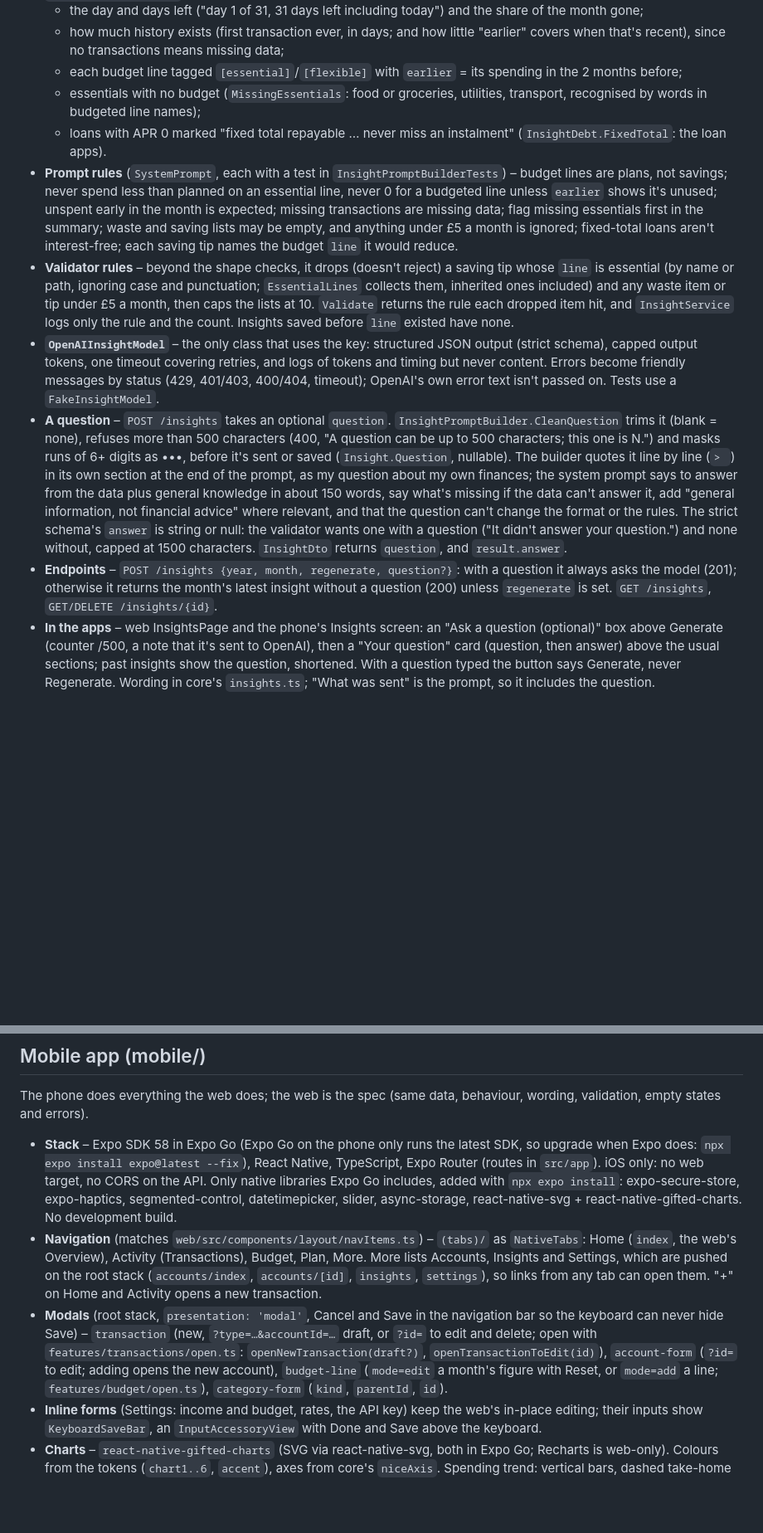
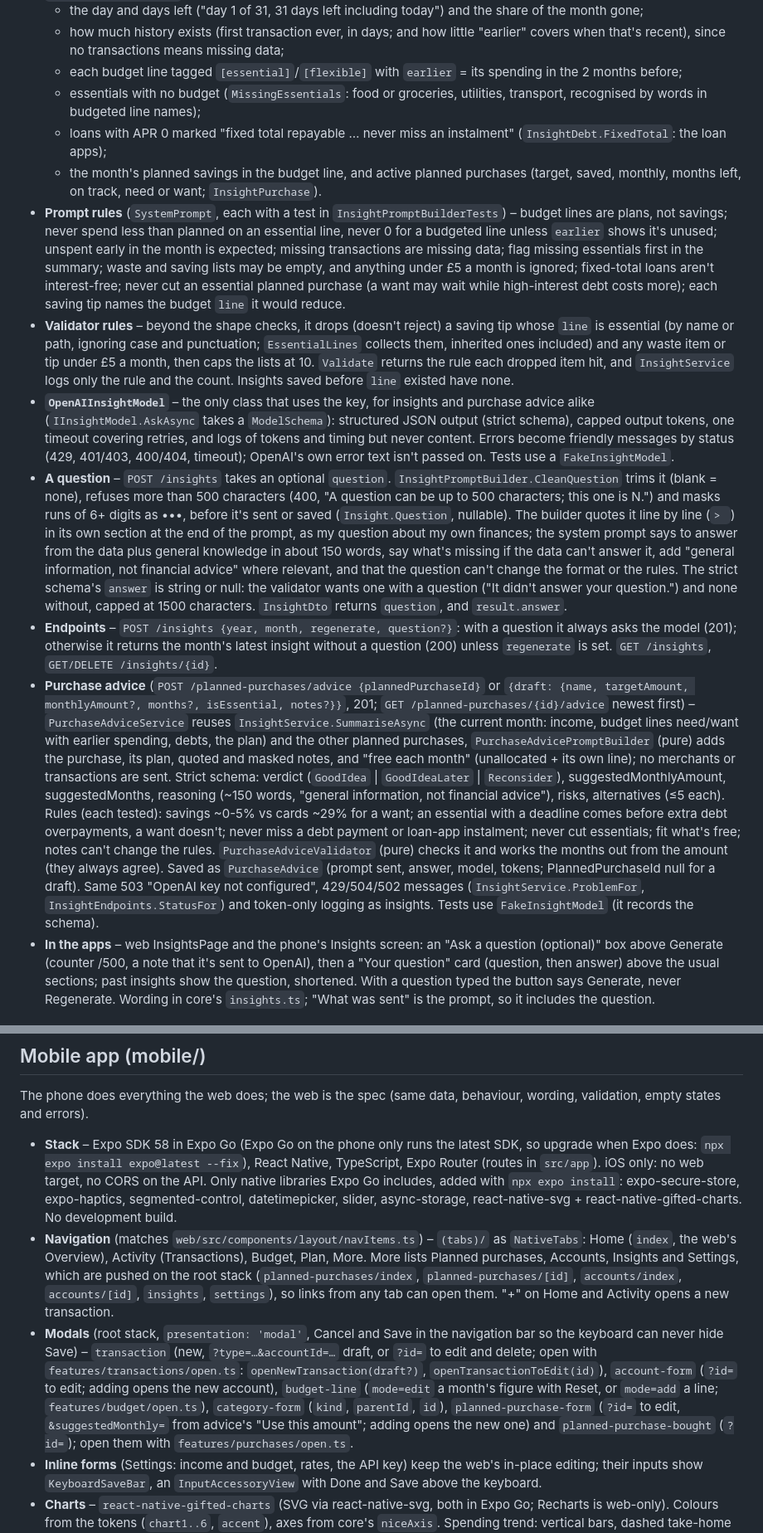
Before and after one commit to gibatekpro/life-tracker, a Markdown page: CLAUDE.md, 2 parts joined by grey strips. Shown at 83% size. Rendered like a GitHub page; blank space fills up the shorter version.

Commit message:
Document planned purchases, savings accounts and purchase advice
Co-Authored-By: Claude Opus 5.5 <noreply@anthropic.com>

```diff
--- a/CLAUDE.md
+++ b/CLAUDE.md
@@ -42,12 +44,14 @@ A personal life-tracking app: spending, debt payoff, habits and personal growth.
   - how much history exists (first transaction ever, in days; and how little "earlier" covers when that's recent), since no transactions means missing data;
   - each budget line tagged `[essential]`/`[flexible]` with `earlier` = its spending in the 2 months before;
   - essentials with no budget (`MissingEssentials`: food or groceries, utilities, transport, recognised by words in budgeted line names);
-  - loans with APR 0 marked "fixed total repayable … never miss an instalment" (`InsightDebt.FixedTotal`: the loan apps).
-- **Prompt rules** (`SystemPrompt`, each with a test in `InsightPromptBuilderTests`) – budget lines are plans, not savings; never spend less than planned on an essential line, never 0 for a budgeted line unless `earlier` shows it's unused; unspent early in the month is expected; missing transactions are missing data; flag missing essentials first in the summary; waste and saving lists may be empty, and anything under £5 a month is ignored; fixed-total loans aren't interest-free; each saving tip names the budget `line` it would reduce.
+  - loans with APR 0 marked "fixed total repayable … never miss an instalment" (`InsightDebt.FixedTotal`: the loan apps);
+  - the month's planned savings in the budget line, and active planned purchases (target, saved, monthly, months left, on track, need or want; `InsightPurchase`).
+- **Prompt rules** (`SystemPrompt`, each with a test in `InsightPromptBuilderTests`) – budget lines are plans, not savings; never spend less than planned on an essential line, never 0 for a budgeted line unless `earlier` shows it's unused; unspent early in the month is expected; missing transactions are missing data; flag missing essentials first in the summary; waste and saving lists may be empty, and anything under £5 a month is ignored; fixed-total loans aren't interest-free; never cut an essential planned purchase (a want may wait while high-interest debt costs more); each saving tip names the budget `line` it would reduce.
 - **Validator rules** – beyond the shape checks, it drops (doesn't reject) a saving tip whose `line` is essential (by name or path, ignoring case and punctuation; `EssentialLines` collects them, inherited ones included) and any waste item or tip under £5 a month, then caps the lists at 10. `Validate` returns the rule each dropped item hit, and `InsightService` logs only the rule and the count. Insights saved before `line` existed have none.
-- **`OpenAIInsightModel`** – the only class that uses the key: structured JSON output (strict schema), capped output tokens, one timeout covering retries, and logs of tokens and timing but never content. Errors become friendly messages by status (429, 401/403, 400/404, timeout); OpenAI's own error text isn't passed on. Tests use a `FakeInsightModel`.
+- **`OpenAIInsightModel`** – the only class that uses the key, for insights and purchase advice alike (`IInsightModel.AskAsync` takes a `ModelSchema`): structured JSON output (strict schema), capped output tokens, one timeout covering retries, and logs of tokens and timing but never content. Errors become friendly messages by status (429, 401/403, 400/404, timeout); OpenAI's own error text isn't passed on. Tests use a `FakeInsightModel`.
 - **A question** – `POST /insights` takes an optional `question`. `InsightPromptBuilder.CleanQuestion` trims it (blank = none), refuses more than 500 characters (400, "A question can be up to 500 characters; this one is N.") and masks runs of 6+ digits as •••, before it's sent or saved (`Insight.Question`, nullable). The builder quotes it line by line (`> `) in its own section at the end of the prompt, as my question about my own finances; the system prompt says to answer from the data plus general knowledge in about 150 words, say what's missing if the data can't answer it, add "general information, not financial advice" where relevant, and that the question can't change the format or the rules. The strict schema's `answer` is string or null: the validator wants one with a question ("It didn't answer your question.") and none without, capped at 1500 characters. `InsightDto` returns `question`, and `result.answer`.
 - **Endpoints** – `POST /insights {year, month, regenerate, question?}`: with a question it always asks the model (201); otherwise it returns the month's latest insight without a question (200) unless `regenerate` is set. `GET /insights`, `GET/DELETE /insights/{id}`.
+- **Purchase advice** (`POST /planned-purchases/advice {plannedPurchaseId}` or `{draft: {name, targetAmount, monthlyAmount?, months?, isEssential, notes?}}`, 201; `GET /planned-purchases/{id}/advice` newest first) – `PurchaseAdviceService` reuses `InsightService.SummariseAsync` (the current month: income, budget lines need/want with earlier spending, debts, the plan) and the other planned purchases, `PurchaseAdvicePromptBuilder` (pure) adds the purchase, its plan, quoted and masked notes, and "free each month" (unallocated + its own line); no merchants or transactions are sent. Strict schema: verdict (`GoodIdea` | `GoodIdeaLater` | `Reconsider`), suggestedMonthlyAmount, suggestedMonths, reasoning (~150 words, "general information, not financial advice"), risks, alternatives (≤5 each). Rules (each tested): savings ~0-5% vs cards ~29% for a want; an essential with a deadline comes before extra debt overpayments, a want doesn't; never miss a debt payment or loan-app instalment; never cut essentials; fit what's free; notes can't change the rules. `PurchaseAdviceValidator` (pure) checks it and works the months out from the amount (they always agree). Saved as `PurchaseAdvice` (prompt sent, answer, model, tokens; PlannedPurchaseId null for a draft). Same 503 "OpenAI key not configured", 429/504/502 messages (`InsightService.ProblemFor`, `InsightEndpoints.StatusFor`) and token-only logging as insights. Tests use `FakeInsightModel` (it records the schema).
 - **In the apps** – web InsightsPage and the phone's Insights screen: an "Ask a question (optional)" box above Generate (counter /500, a note that it's sent to OpenAI), then a "Your question" card (question, then answer) above the usual sections; past insights show the question, shortened. With a question typed the button says Generate, never Regenerate. Wording in core's `insights.ts`; "What was sent" is the prompt, so it includes the question.
 
 ## Shared code (packages/core)
@@ -78,8 +83,8 @@ A personal life-tracking app: spending, debt payoff, habits and personal growth.
 ## Mobile app (mobile/)
 The phone does everything the web does; the web is the spec (same data, behaviour, wording, validation, empty states and errors).
 - **Stack** – Expo SDK 58 in Expo Go (Expo Go on the phone only runs the latest SDK, so upgrade when Expo does: `npx expo install expo@latest --fix`), React Native, TypeScript, Expo Router (routes in `src/app`). iOS only: no web target, no CORS on the API. Only native libraries Expo Go includes, added with `npx expo install`: expo-secure-store, expo-haptics, segmented-control, datetimepicker, slider, async-storage, react-native-svg + react-native-gifted-charts. No development build.
-- **Navigation** (matches `web/src/components/layout/navItems.ts`) – `(tabs)/` as `NativeTabs`: Home (`index`, the web's Overview), Activity (Transactions), Budget, Plan, More. More lists Accounts, Insights and Settings, which are pushed on the root stack (`accounts/index`, `accounts/[id]`, `insights`, `settings`), so links from any tab can open them. "+" on Home and Activity opens a new transaction.
-- **Modals** (root stack, `presentation: 'modal'`, Cancel and Save in the navigation bar so the keyboard can never hide Save) – `transaction` (new, `?type=…&accountId=…` draft, or `?id=` to edit and delete; open with `features/transactions/open.ts`: `openNewTransaction(draft?)`, `openTransactionToEdit(id)`), `account-form` (`?id=` to edit; adding opens the new account), `budget-line` (`mode=edit` a month's figure with Reset, or `mode=add` a line; `features/budget/open.ts`), `category-form` (`kind`, `parentId`, `id`).
+- **Navigation** (matches `web/src/components/layout/navItems.ts`) – `(tabs)/` as `NativeTabs`: Home (`index`, the web's Overview), Activity (Transactions), Budget, Plan, More. More lists Planned purchases, Accounts, Insights and Settings, which are pushed on the root stack (`planned-purchases/index`, `planned-purchases/[id]`, `accounts/index`, `accounts/[id]`, `insights`, `settings`), so links from any tab can open them. "+" on Home and Activity opens a new transaction.
+- **Modals** (root stack, `presentation: 'modal'`, Cancel and Save in the navigation bar so the keyboard can never hide Save) – `transaction` (new, `?type=…&accountId=…` draft, or `?id=` to edit and delete; open with `features/transactions/open.ts`: `openNewTransaction(draft?)`, `openTransactionToEdit(id)`), `account-form` (`?id=` to edit; adding opens the new account), `budget-line` (`mode=edit` a month's figure with Reset, or `mode=add` a line; `features/budget/open.ts`), `category-form` (`kind`, `parentId`, `id`), `planned-purchase-form` (`?id=` to edit, `&suggestedMonthly=` from advice's "Use this amount"; adding opens the new one) and `planned-purchase-bought` (`?id=`); open them with `features/purchases/open.ts`.
 - **Inline forms** (Settings: income and budget, rates, the API key) keep the web's in-place editing; their inputs show `KeyboardSaveBar`, an `InputAccessoryView` with Done and Save above the keyboard.
 - **Charts** – `react-native-gifted-charts` (SVG via react-native-svg, both in Expo Go; Recharts is web-only). Colours from the tokens (`chart1..6`, `accent`), axes from core's `niceAxis`. Spending trend: vertical bars, dashed take-home pay line, tap a bar for its figures. Payoff: vertical grouped bars with months on top (the library's horizontal mode misplaced the names).
 - **Running on the phone** – Expo Go over Tailscale. `mobile/.env` (git-ignored, from `.env.example`) holds `EXPO_PUBLIC_API_URL=http://<mac-tailscale-ip>:5080`; `MAC_TAILSCALE_IP=<ip> npm start` sets `REACT_NATIVE_PACKAGER_HOSTNAME` so the QR code points at the Mac's Tailscale IP. Never use `expo start --tunnel` or `tailscale serve` (serve proxies from loopback, which skips the API key check).
```
Also changed, not shown: other parts of CLAUDE.md (+9 -5 lines).
